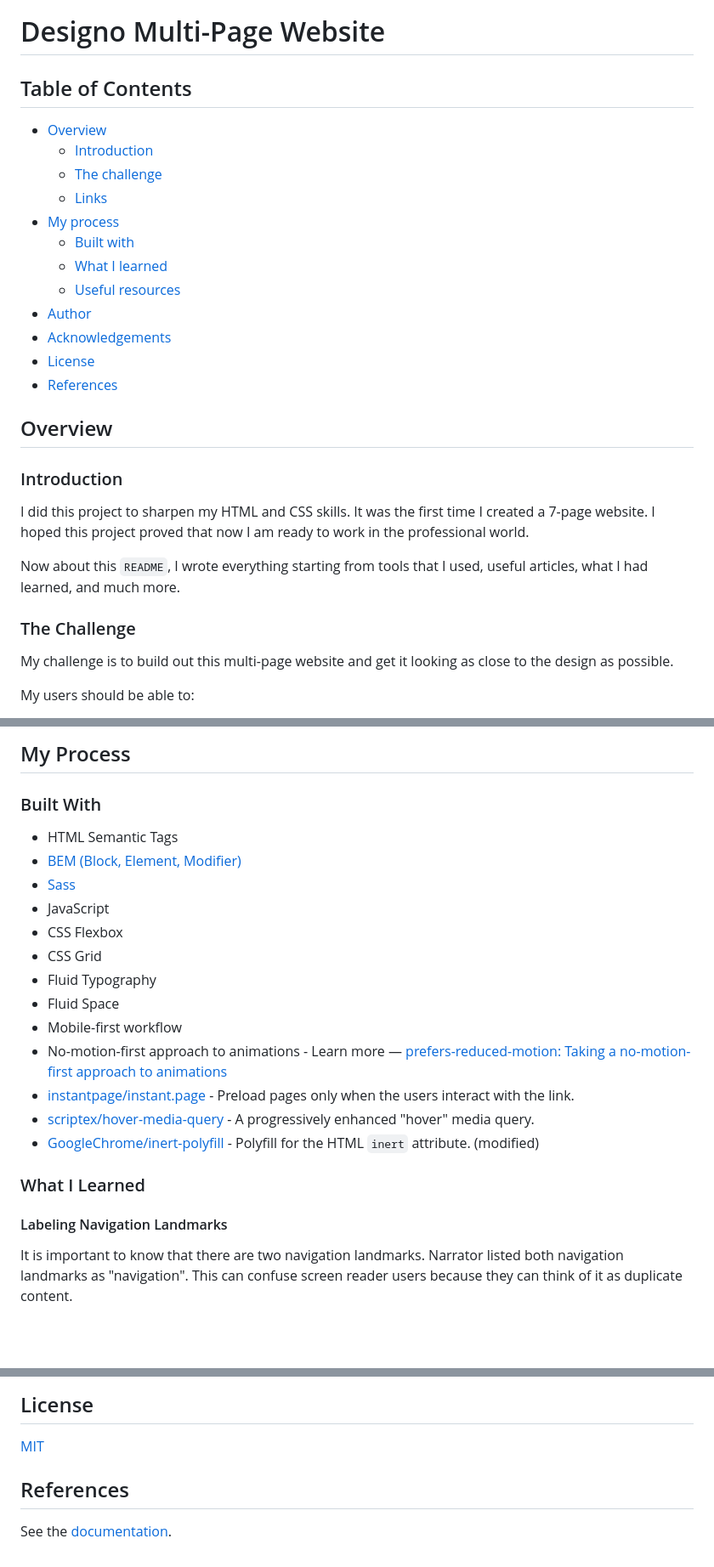
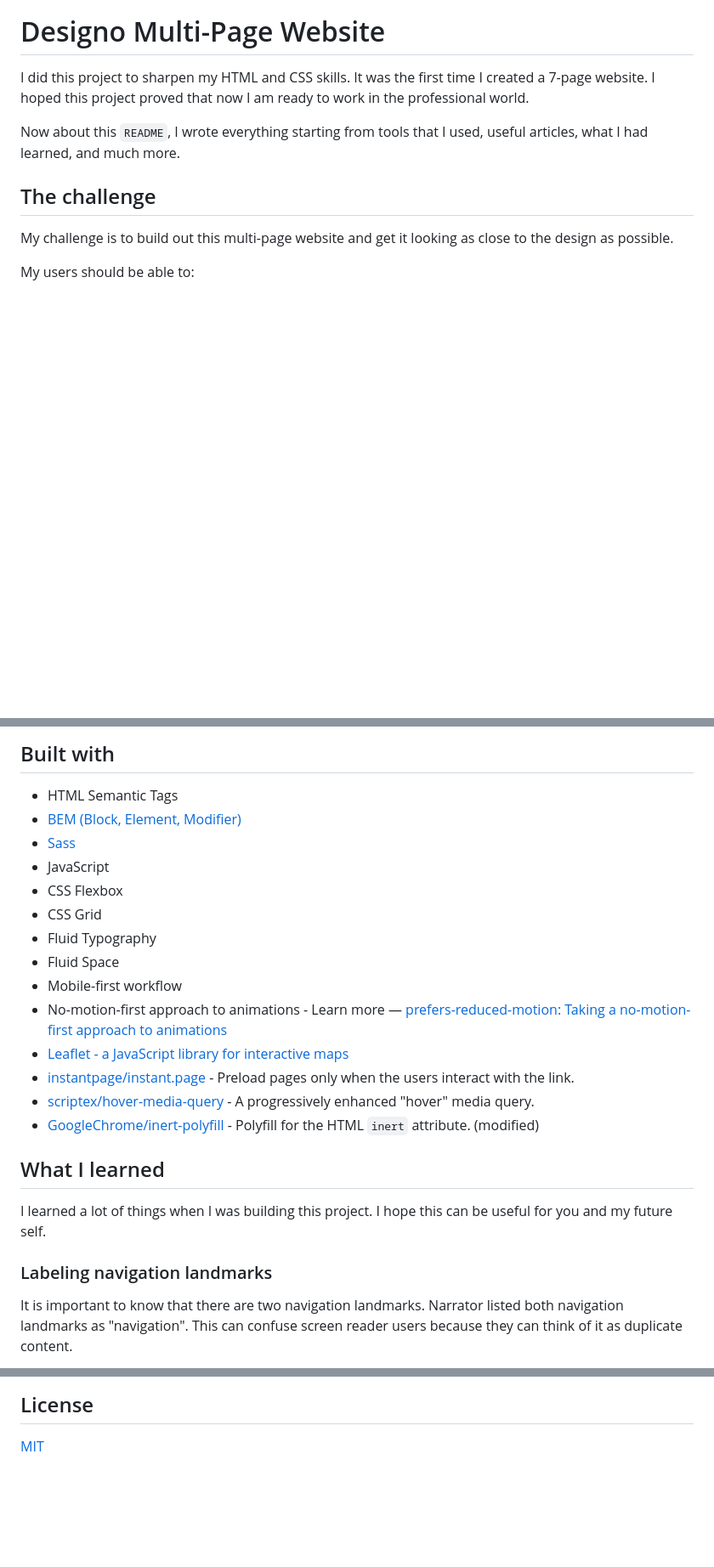
Before and after one commit to vanzasetia/designo-multi-page-website, a Markdown page: README.md, 3 parts joined by grey strips. Shown at 85% size. GitHub-like rendering; blank space fills up the shorter version.

Commit message:
Simplify README
This commit removes the table of content and unnecessary headings. This
also adds content about leaflet maps.

```diff
--- a/README.md
+++ b/README.md
@@ -12,29 +3,10 @@
 # Designo Multi-Page Website
-
-## Table of Contents
-
-- [Overview](#overview)
-  - [Introduction](#introduction)
-  - [The challenge](#the-challenge)
-  - [Links](#links)
-- [My process](#my-process)
-  - [Built with](#built-with)
-  - [What I learned](#what-i-learned)
-  - [Useful resources](#useful-resources)
-- [Author](#author)
-- [Acknowledgements](#acknowledgements)
-- [License](#license)
-- [References](#references)
-
-## Overview
-
-### Introduction
 
 I did this project to sharpen my HTML and CSS skills. It was the first time I created a 7-page website. I hoped this project proved that now I am ready to work in the professional world.
 
 Now about this `README`, I wrote everything starting from tools that I used, useful articles, what I had learned, and much more.
 
-### The Challenge
+## The challenge
 
 My challenge is to build out this multi-page website and get it looking as close to the design as possible.
 
@@ -57,7 +30,5 @@ My users should be able to:
 
-## My Process
-
-### Built With
+## Built with
 
 - HTML Semantic Tags
 - [BEM (Block, Element, Modifier)](https://sparkbox.com/foundry/bem_by_example)
@@ -69,13 +40,16 @@ My users should be able to:
 - Fluid Space
 - Mobile-first workflow
 - No-motion-first approach to animations - Learn more — [prefers-reduced-motion: Taking a no-motion-first approach to animations](https://www.tatianamac.com/posts/prefers-reduced-motion)
+- [Leaflet - a JavaScript library for interactive maps](https://leafletjs.com/)
 - [instantpage/instant.page](https://github.com/instantpage/instant.page) - Preload pages only when the users interact with the link.
 - [scriptex/hover-media-query](https://github.com/scriptex/hover-media-query) - A progressively enhanced "hover" media query.
 - [GoogleChrome/inert-polyfill](https://github.com/GoogleChrome/inert-polyfill) - Polyfill for the HTML `inert` attribute. (modified)
 
-### What I Learned
+## What I learned
 
-#### Labeling Navigation Landmarks
+I learned a lot of things when I was building this project. I hope this can be useful for you and my future self.
+
+### Labeling navigation landmarks
 
 It is important to know that there are two navigation landmarks. Narrator listed both navigation landmarks as "navigation". This can confuse screen reader users because they can think of it as duplicate content.
 
@@ -544,7 +520,3 @@ See her profile — [Frontend Mentor | Grace's profile](https://www.frontendment
 ## License
 
 [MIT](./LICENSE)
-
-## References
-
-See the [documentation](./docs/README.md).
```
Also changed, not shown: other parts of README.md (+12 -18 lines), docs/README.md (+12 -22 lines).
